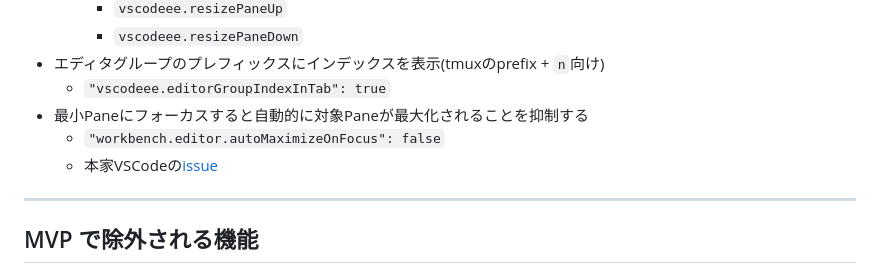
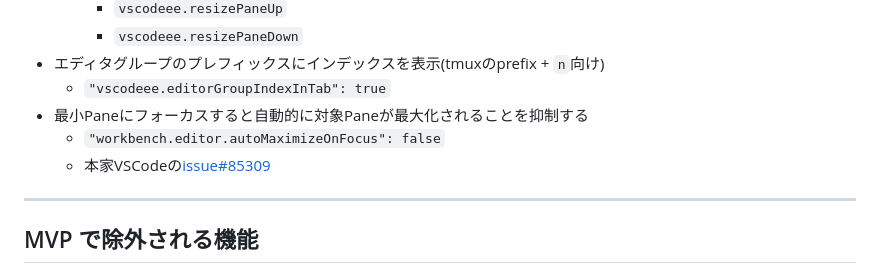
Before and after one commit to j4rviscmd/vscodeee, a Markdown page: README.ja.md, the part around the change. Drawn GitHub-style.

Commit message:
docs: update issue link text to include issue number
Co-Authored-By: Claude Opus 4.7 <noreply@anthropic.com>

```diff
--- a/README.ja.md
+++ b/README.ja.md
@@ -85,7 +85,7 @@ VSCode の現在の機能を維持しつつ、以下を実現します：
   - `"vscodeee.editorGroupIndexInTab": true`
 - 最小Paneにフォーカスすると自動的に対象Paneが最大化されることを抑制する
   - `"workbench.editor.autoMaximizeOnFocus": false`
-  - 本家VSCodeの[issue](https://github.com/microsoft/vscode/issues/85309)
+  - 本家VSCodeの[issue#85309](https://github.com/microsoft/vscode/issues/85309)
 
 ---
 
```
Also changed, not shown: README.md (+1 -1 lines).
